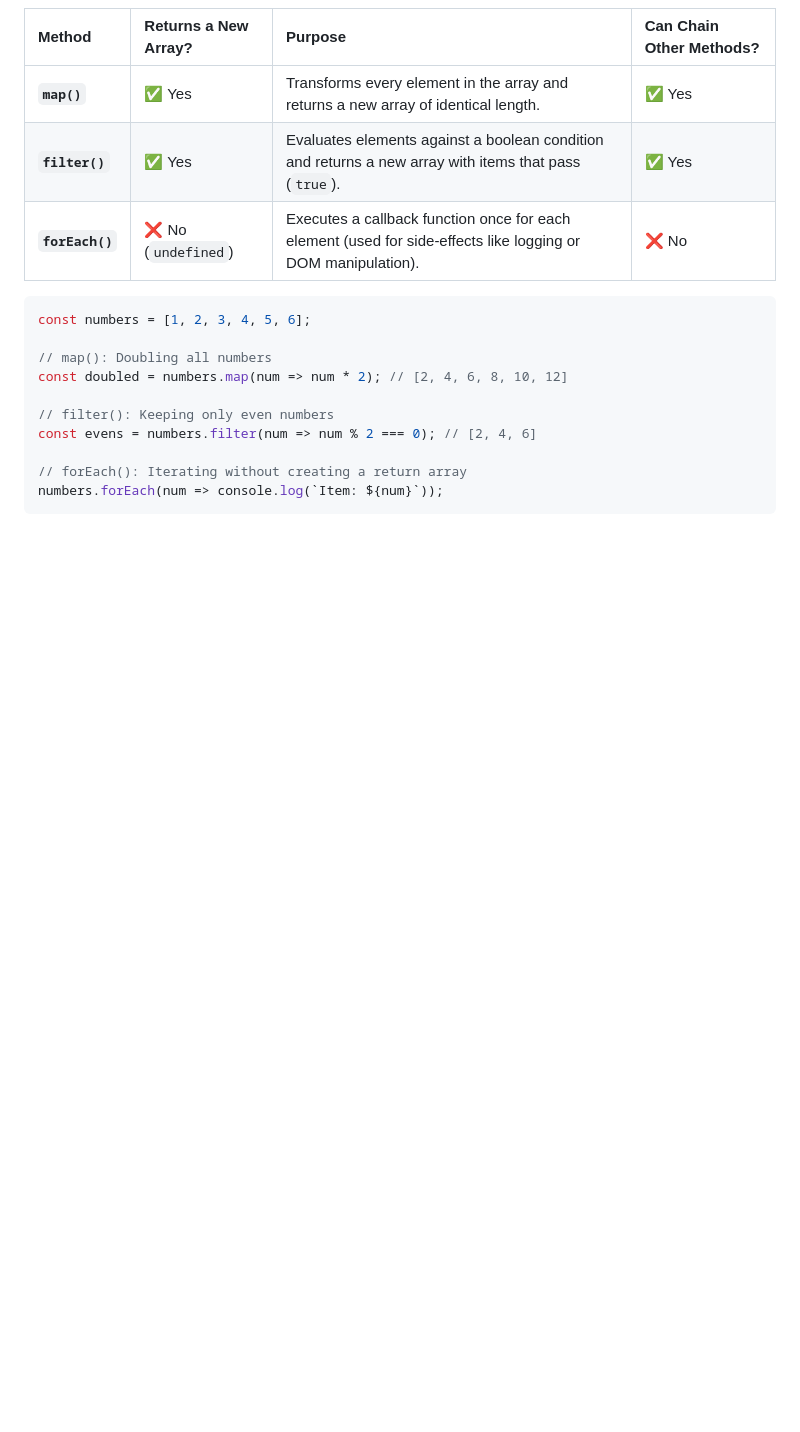
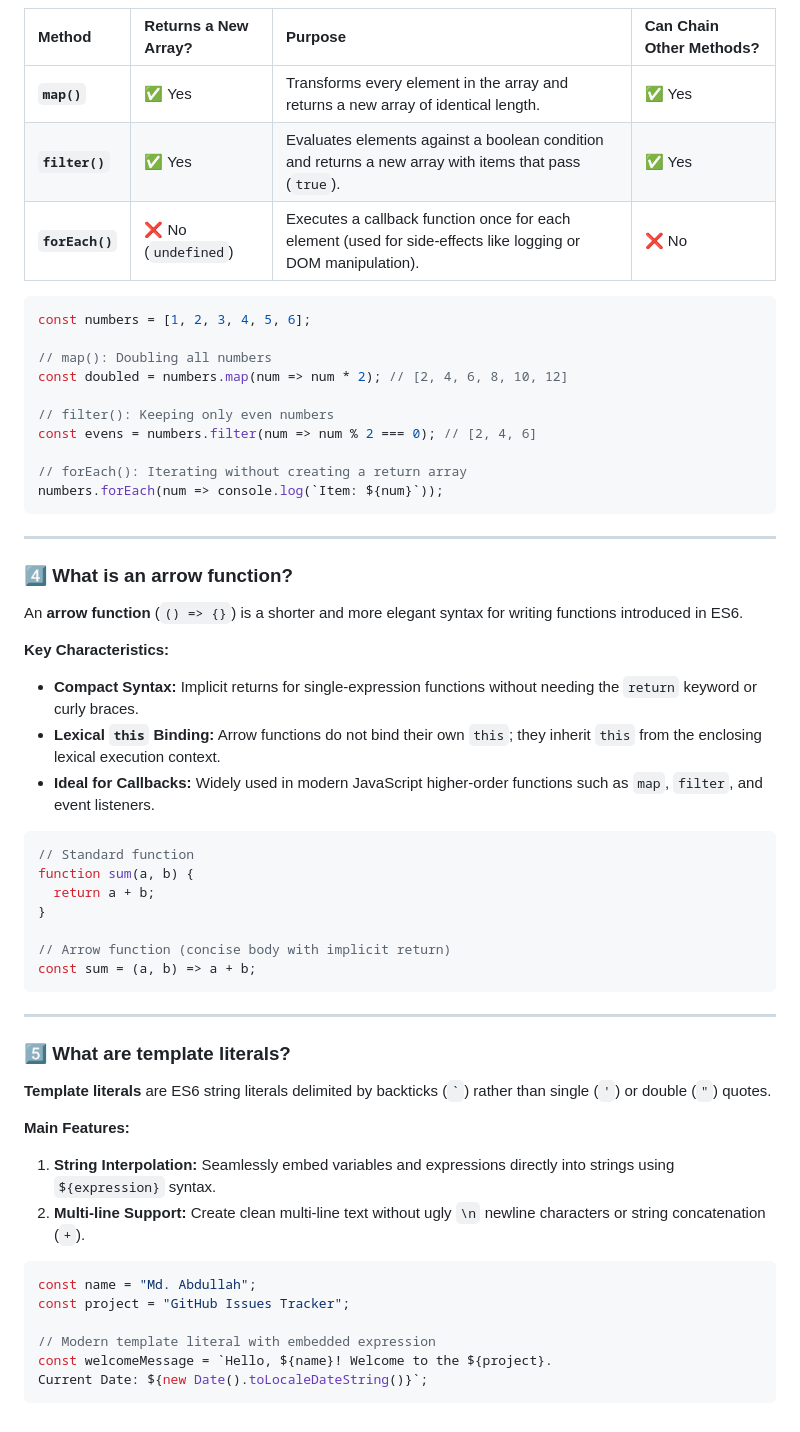
Before and after one commit to Md-Abdullah303/B-13-A-5, a Markdown page: README.md, the part around the change. Drawn GitHub-style; blank space fills up the shorter version.

Commit message:
docs: add answers and code examples for arrow functions and template literals

````diff
--- a/README.md
+++ b/README.md
@@ -146,3 +146,43 @@ const evens = numbers.filter(num => num % 2 === 0); // [2, 4, 6]
 // forEach(): Iterating without creating a return array
 numbers.forEach(num => console.log(`Item: ${num}`));
 ```
+
+---
+
+### 4️⃣ What is an arrow function?
+
+An **arrow function** (`() => {}`) is a shorter and more elegant syntax for writing functions introduced in ES6.
+
+**Key Characteristics:**
+- **Compact Syntax:** Implicit returns for single-expression functions without needing the `return` keyword or curly braces.
+- **Lexical `this` Binding:** Arrow functions do not bind their own `this`; they inherit `this` from the enclosing lexical execution context.
+- **Ideal for Callbacks:** Widely used in modern JavaScript higher-order functions such as `map`, `filter`, and event listeners.
+
+```javascript
+// Standard function
+function sum(a, b) {
+  return a + b;
+}
+
+// Arrow function (concise body with implicit return)
+const sum = (a, b) => a + b;
+```
+
+---
+
+### 5️⃣ What are template literals?
+
+**Template literals** are ES6 string literals delimited by backticks (`` ` ``) rather than single (`'`) or double (`"`) quotes.
+
+**Main Features:**
+1. **String Interpolation:** Seamlessly embed variables and expressions directly into strings using `${expression}` syntax.
+2. **Multi-line Support:** Create clean multi-line text without ugly `\n` newline characters or string concatenation (`+`).
+
+```javascript
+const name = "Md. Abdullah";
+const project = "GitHub Issues Tracker";
+
+// Modern template literal with embedded expression
+const welcomeMessage = `Hello, ${name}! Welcome to the ${project}.
+Current Date: ${new Date().toLocaleDateString()}`;
+```
````
